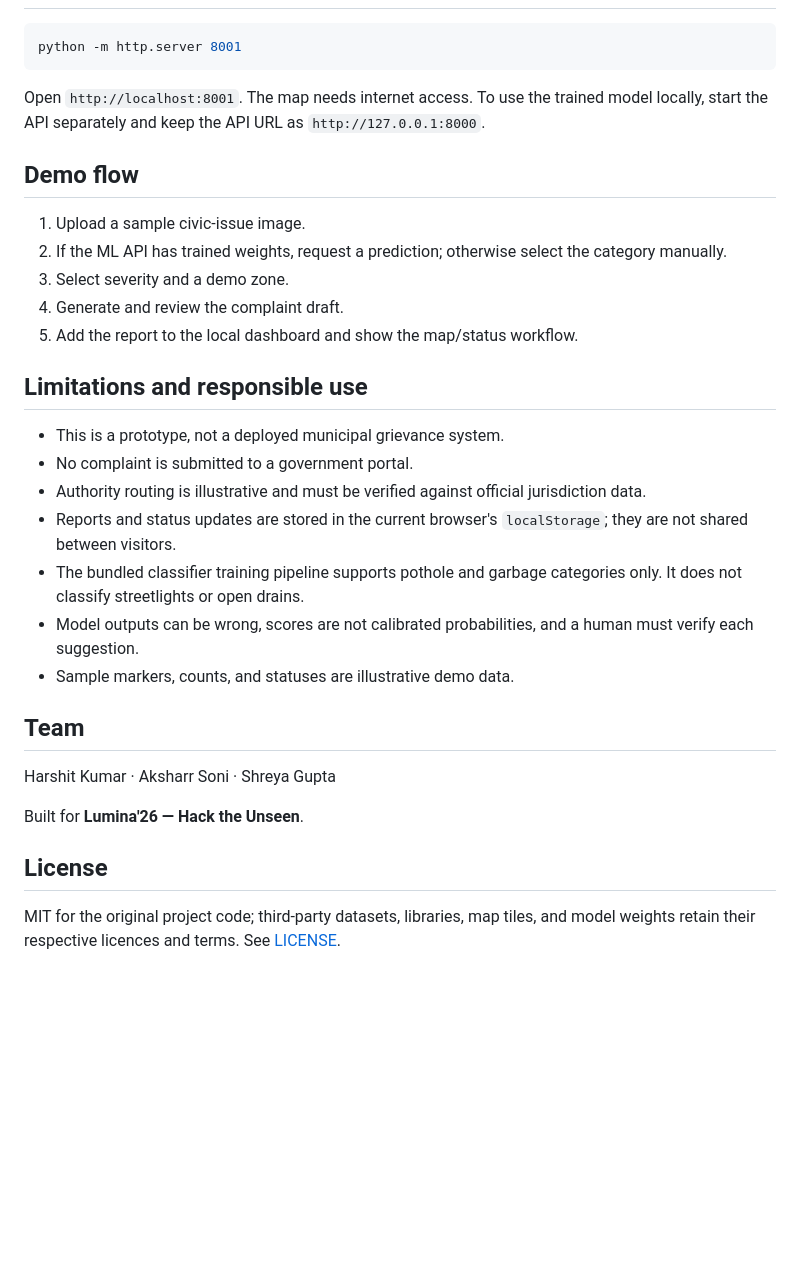
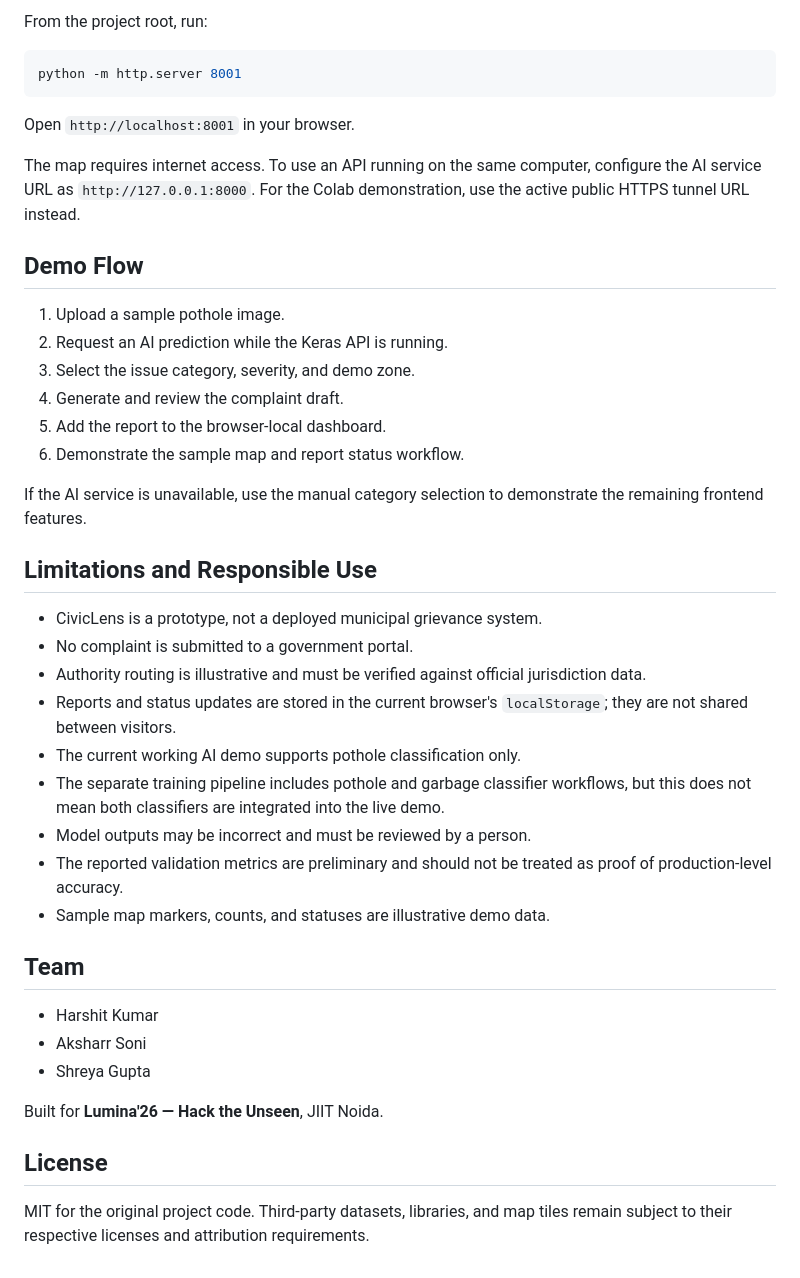
Before and after one commit to aksharrcodes/CivicLens, a Markdown page: README.md, the part around one of its changes. Drawn GitHub-style; blank space fills up the shorter version.

````diff
--- a/README.md
+++ b/README.md
@@ -37,34 +67,44 @@ The API will report that model weights are missing until trained weights are cop
+From the project root, run:
 
 ```bash
 python -m http.server 8001
 ```
 
-Open `http://localhost:8001`. The map needs internet access. To use the trained model locally, start the API separately and keep the API URL as `http://127.0.0.1:8000`.
+Open `http://localhost:8001` in your browser.
 
-## Demo flow
+The map requires internet access. To use an API running on the same computer, configure the AI service URL as `http://127.0.0.1:8000`. For the Colab demonstration, use the active public HTTPS tunnel URL instead.
 
-1. Upload a sample civic-issue image.
-2. If the ML API has trained weights, request a prediction; otherwise select the category manually.
-3. Select severity and a demo zone.
+## Demo Flow
+
+1. Upload a sample pothole image.
+2. Request an AI prediction while the Keras API is running.
+3. Select the issue category, severity, and demo zone.
 4. Generate and review the complaint draft.
-5. Add the report to the local dashboard and show the map/status workflow.
+5. Add the report to the browser-local dashboard.
+6. Demonstrate the sample map and report status workflow.
 
-## Limitations and responsible use
+If the AI service is unavailable, use the manual category selection to demonstrate the remaining frontend features.
 
-- This is a prototype, not a deployed municipal grievance system.
+## Limitations and Responsible Use
+
+- CivicLens is a prototype, not a deployed municipal grievance system.
 - No complaint is submitted to a government portal.
 - Authority routing is illustrative and must be verified against official jurisdiction data.
 - Reports and status updates are stored in the current browser's `localStorage`; they are not shared between visitors.
-- The bundled classifier training pipeline supports pothole and garbage categories only. It does not classify streetlights or open drains.
-- Model outputs can be wrong, scores are not calibrated probabilities, and a human must verify each suggestion.
-- Sample markers, counts, and statuses are illustrative demo data.
+- The current working AI demo supports pothole classification only.
+- The separate training pipeline includes pothole and garbage classifier workflows, but this does not mean both classifiers are integrated into the live demo.
+- Model outputs may be incorrect and must be reviewed by a person.
+- The reported validation metrics are preliminary and should not be treated as proof of production-level accuracy.
+- Sample map markers, counts, and statuses are illustrative demo data.
 
 ## Team
 
-Harshit Kumar · Aksharr Soni · Shreya Gupta
+- Harshit Kumar
+- Aksharr Soni
+- Shreya Gupta
 
-Built for **Lumina'26 — Hack the Unseen**.
+Built for **Lumina'26 — Hack the Unseen**, JIIT Noida.
 
 ## License
 
-MIT for the original project code; third-party datasets, libraries, map tiles, and model weights retain their respective licences and terms. See [LICENSE](LICENSE).
+MIT for the original project code. Third-party datasets, libraries, and map tiles remain subject to their respective licenses and attribution requirements.
````
Also changed, not shown: other parts of README.md (+48 -18 lines).
